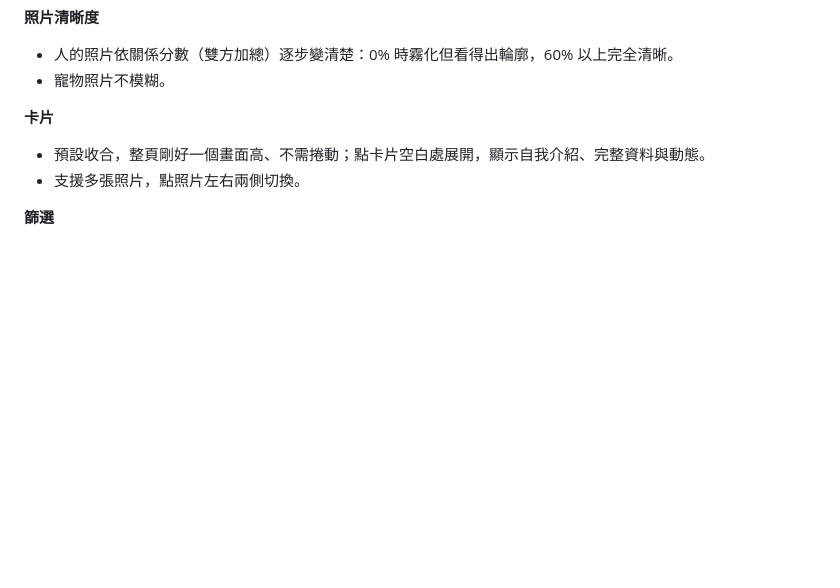
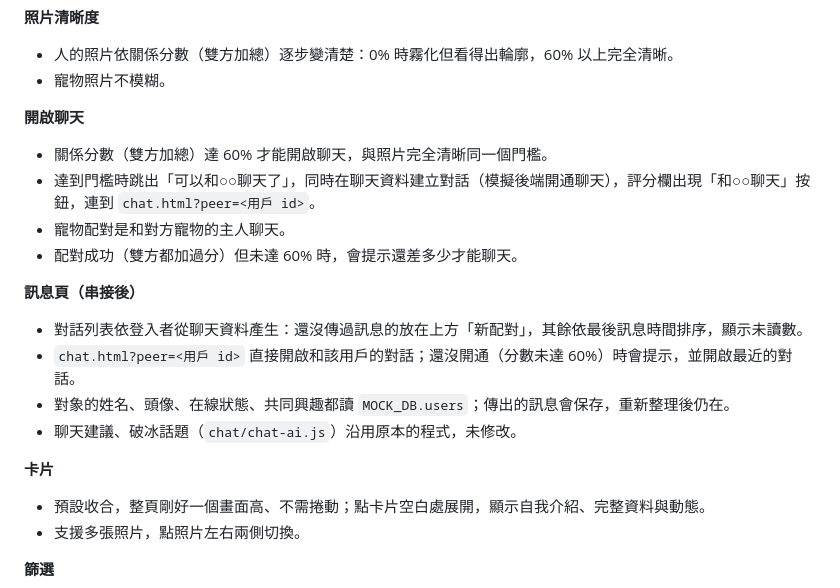
Before and after one commit to 11575710Jordan/Nknu-dating-app-spi, a Markdown page: README.md, the part around one of its changes. Rendered like a GitHub page; blank space fills up the shorter version.

```diff
--- a/README.md
+++ b/README.md
@@ -48,6 +69,18 @@
 **照片清晰度**
 - 人的照片依關係分數（雙方加總）逐步變清楚：0% 時霧化但看得出輪廓，60% 以上完全清晰。
 - 寵物照片不模糊。
+
+**開啟聊天**
+- 關係分數（雙方加總）達 60% 才能開啟聊天，與照片完全清晰同一個門檻。
+- 達到門檻時跳出「可以和○○聊天了」，同時在聊天資料建立對話（模擬後端開通聊天），評分欄出現「和○○聊天」按鈕，連到 `chat.html?peer=<用戶 id>`。
+- 寵物配對是和對方寵物的主人聊天。
+- 配對成功（雙方都加過分）但未達 60% 時，會提示還差多少才能聊天。
+
+**訊息頁（串接後）**
+- 對話列表依登入者從聊天資料產生：還沒傳過訊息的放在上方「新配對」，其餘依最後訊息時間排序，顯示未讀數。
+- `chat.html?peer=<用戶 id>` 直接開啟和該用戶的對話；還沒開通（分數未達 60%）時會提示，並開啟最近的對話。
+- 對象的姓名、頭像、在線狀態、共同興趣都讀 `MOCK_DB.users`；傳出的訊息會保存，重新整理後仍在。
+- 聊天建議、破冰話題（`chat/chat-ai.js`）沿用原本的程式，未修改。
 
 **卡片**
 - 預設收合，整頁剛好一個畫面高、不需捲動；點卡片空白處展開，顯示自我介紹、完整資料與動態。
```
Also changed, not shown: other parts of README.md (+68 -14 lines).
